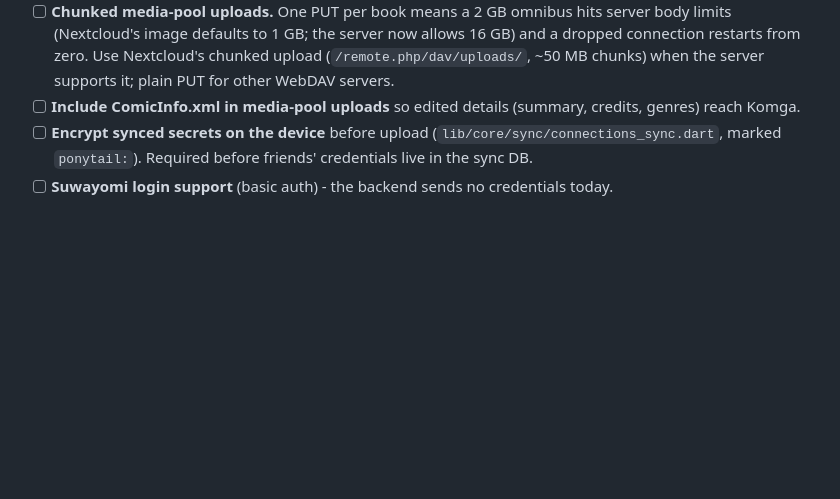
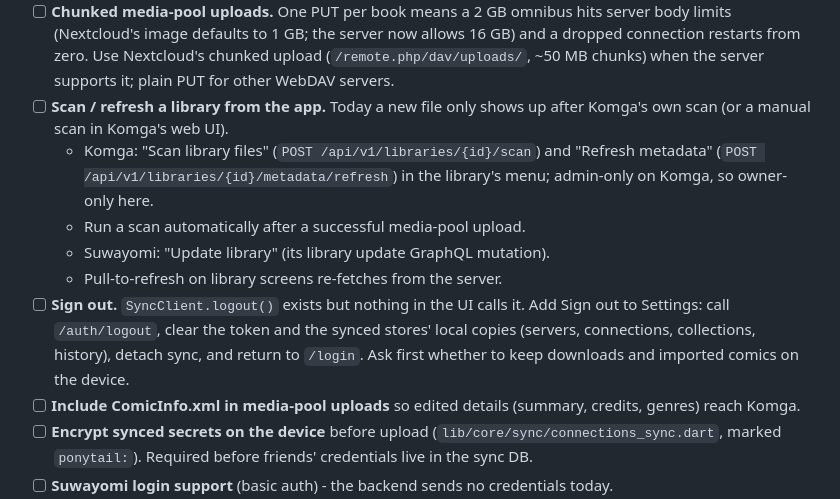
Before and after one commit to Musecreatives/personal_comic_reader, a Markdown page: docs/testflight-plan.md, the part around the change. Drawn GitHub-style; blank space fills up the shorter version.

Commit message:
Backlog: scan/refresh libraries from the app, and sign out

```diff
--- a/docs/testflight-plan.md
+++ b/docs/testflight-plan.md
@@ -161,6 +161,19 @@ Not TestFlight blockers - queued for after the steps above.
   the server now allows 16 GB) and a dropped connection restarts from
   zero. Use Nextcloud's chunked upload (`/remote.php/dav/uploads/`, ~50 MB
   chunks) when the server supports it; plain PUT for other WebDAV servers.
+- [ ] **Scan / refresh a library from the app.** Today a new file only
+  shows up after Komga's own scan (or a manual scan in Komga's web UI).
+  - Komga: "Scan library files" (`POST /api/v1/libraries/{id}/scan`) and
+    "Refresh metadata" (`POST /api/v1/libraries/{id}/metadata/refresh`)
+    in the library's menu; admin-only on Komga, so owner-only here.
+  - Run a scan automatically after a successful media-pool upload.
+  - Suwayomi: "Update library" (its library update GraphQL mutation).
+  - Pull-to-refresh on library screens re-fetches from the server.
+- [ ] **Sign out.** `SyncClient.logout()` exists but nothing in the UI
+  calls it. Add Sign out to Settings: call `/auth/logout`, clear the token
+  and the synced stores' local copies (servers, connections, collections,
+  history), detach sync, and return to `/login`. Ask first whether to keep
+  downloads and imported comics on the device.
 - [ ] **Include ComicInfo.xml in media-pool uploads** so edited details
   (summary, credits, genres) reach Komga.
 - [ ] **Encrypt synced secrets on the device** before upload
```
